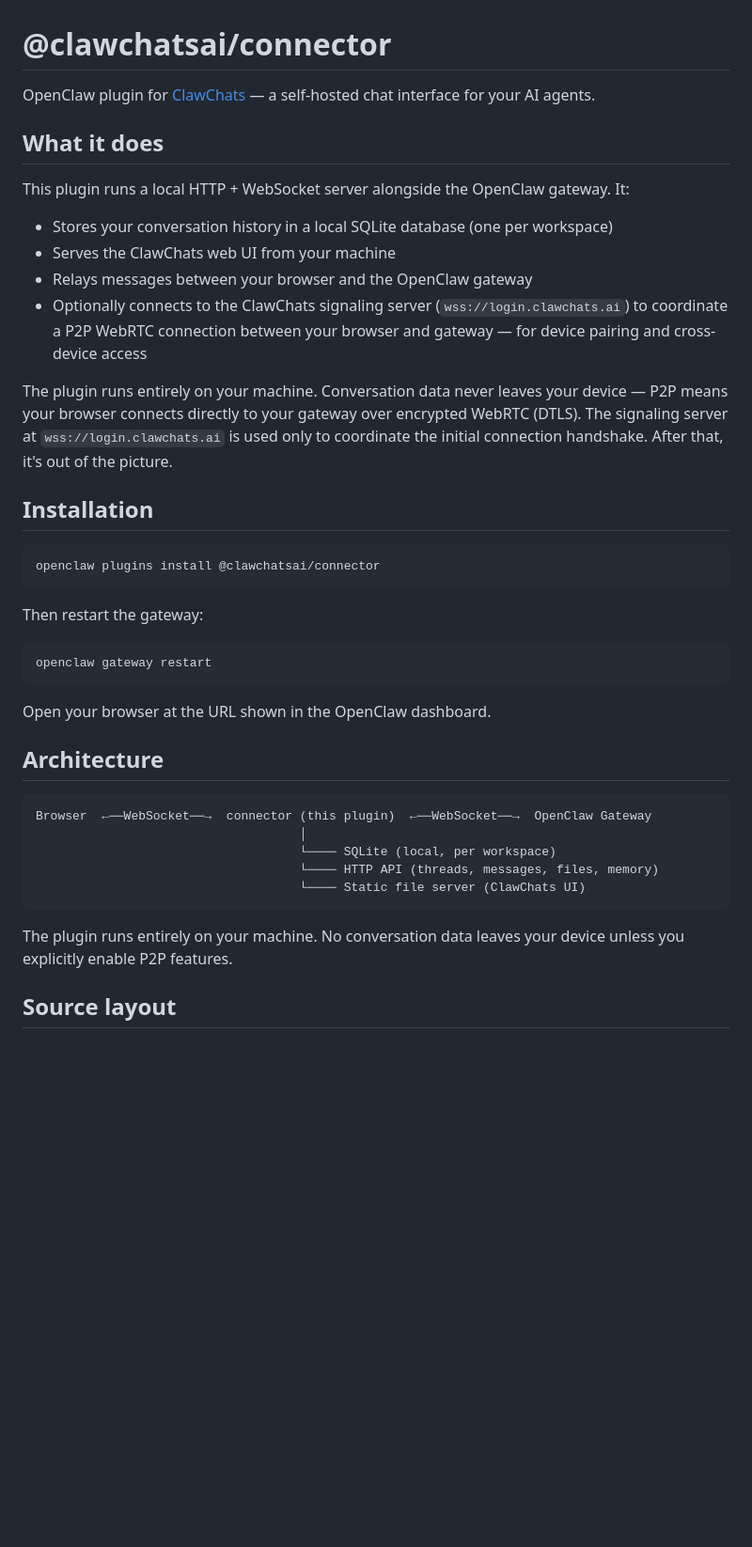
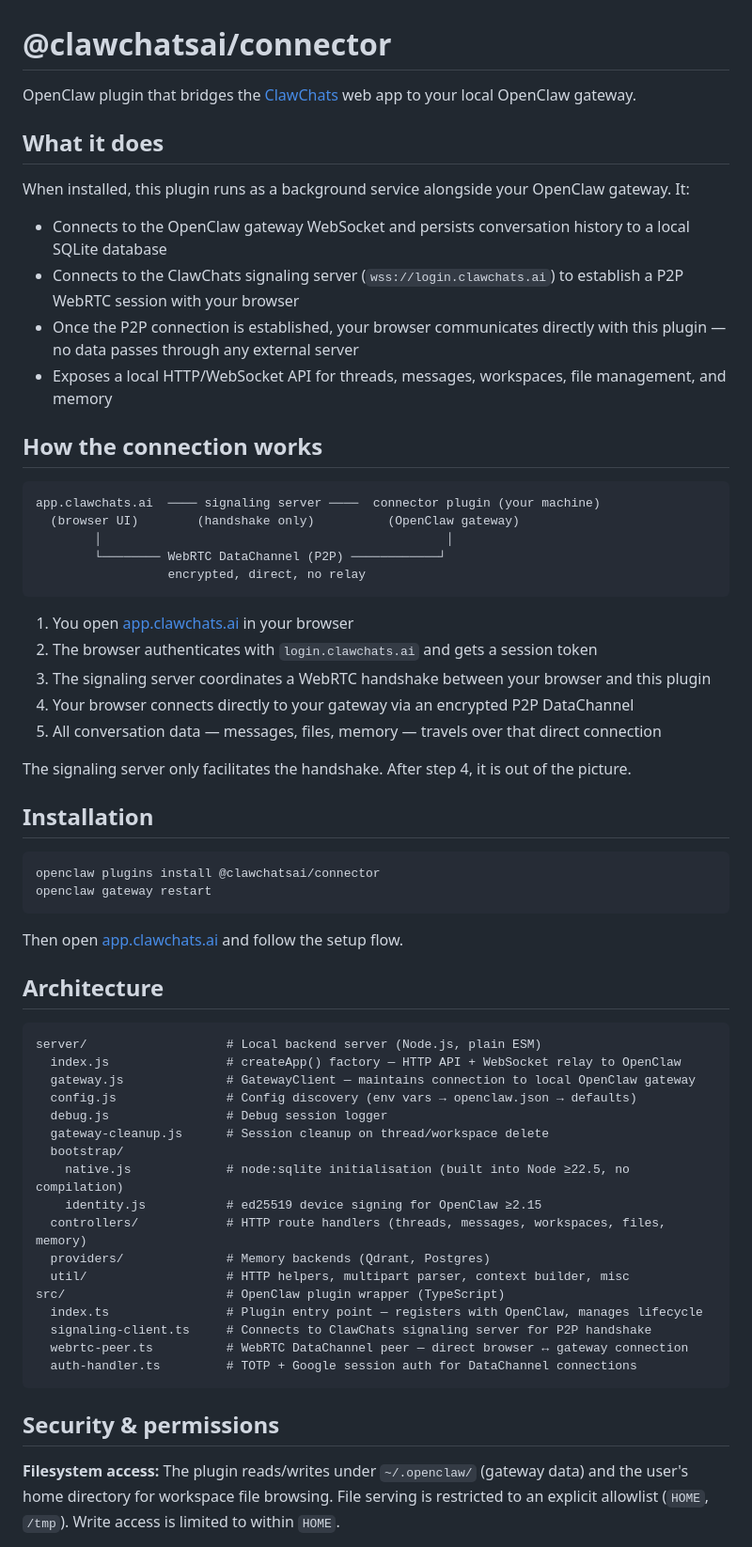
Before and after one commit to clawchatsai/connector, a Markdown page: README.md, the part around one of its changes. Shown at 94% size. GitHub-like rendering; blank space fills up the shorter version.

Commit message:
docs: rewrite README with accurate architecture after code audit

````diff
--- a/README.md
+++ b/README.md
@@ -1,43 +1,66 @@
 # @clawchatsai/connector
 
-OpenClaw plugin for [ClawChats](https://clawchats.ai) — a self-hosted chat interface for your AI agents.
+OpenClaw plugin that bridges the [ClawChats](https://clawchats.ai) web app to your local OpenClaw gateway.
 
 ## What it does
 
-This plugin runs a local HTTP + WebSocket server alongside the OpenClaw gateway. It:
+When installed, this plugin runs as a background service alongside your OpenClaw gateway. It:
 
-- Stores your conversation history in a local SQLite database (one per workspace)
-- Serves the ClawChats web UI from your machine
-- Relays messages between your browser and the OpenClaw gateway
-- Optionally connects to the ClawChats signaling server (`wss://login.clawchats.ai`) to coordinate a P2P WebRTC connection between your browser and gateway — for device pairing and cross-device access
+- Connects to the OpenClaw gateway WebSocket and persists conversation history to a local SQLite database
+- Connects to the ClawChats signaling server (`wss://login.clawchats.ai`) to establish a P2P WebRTC session with your browser
+- Once the P2P connection is established, your browser communicates directly with this plugin — no data passes through any external server
+- Exposes a local HTTP/WebSocket API for threads, messages, workspaces, file management, and memory
 
-The plugin runs entirely on your machine. Conversation data never leaves your device — P2P means your browser connects directly to your gateway over encrypted WebRTC (DTLS). The signaling server at `wss://login.clawchats.ai` is used only to coordinate the initial connection handshake. After that, it's out of the picture.
+## How the connection works
+
+```
+app.clawchats.ai  ──── signaling server ────  connector plugin (your machine)
+  (browser UI)        (handshake only)          (OpenClaw gateway)
+        │                                               │
+        └──────── WebRTC DataChannel (P2P) ────────────┘
+                  encrypted, direct, no relay
+```
+
+1. You open [app.clawchats.ai](https://app.clawchats.ai) in your browser
+2. The browser authenticates with `login.clawchats.ai` and gets a session token
+3. The signaling server coordinates a WebRTC handshake between your browser and this plugin
+4. Your browser connects directly to your gateway via an encrypted P2P DataChannel
+5. All conversation data — messages, files, memory — travels over that direct connection
+
+The signaling server only facilitates the handshake. After step 4, it is out of the picture.
 
 ## Installation
 
 ```bash
 openclaw plugins install @clawchatsai/connector
-```
-
-Then restart the gateway:
-
-```bash
 openclaw gateway restart
 ```
 
-Open your browser at the URL shown in the OpenClaw dashboard.
+Then open [app.clawchats.ai](https://app.clawchats.ai) and follow the setup flow.
 
 ## Architecture
 
 ```
-Browser  ←──WebSocket──→  connector (this plugin)  ←──WebSocket──→  OpenClaw Gateway
-                                    │
-                                    └──── SQLite (local, per workspace)
-                                    └──── HTTP API (threads, messages, files, memory)
-                                    └──── Static file server (ClawChats UI)
+server/                   # Local backend server (Node.js, plain ESM)
+  index.js                # createApp() factory — HTTP API + WebSocket relay to OpenClaw
+  gateway.js              # GatewayClient — maintains connection to local OpenClaw gateway
+  config.js               # Config discovery (env vars → openclaw.json → defaults)
+  debug.js                # Debug session logger
+  gateway-cleanup.js      # Session cleanup on thread/workspace delete
+  bootstrap/
+    native.js             # node:sqlite initialisation (built into Node ≥22.5, no compilation)
+    identity.js           # ed25519 device signing for OpenClaw ≥2.15
+  controllers/            # HTTP route handlers (threads, messages, workspaces, files, memory)
+  providers/              # Memory backends (Qdrant, Postgres)
+  util/                   # HTTP helpers, multipart parser, context builder, misc
+src/                      # OpenClaw plugin wrapper (TypeScript)
+  index.ts                # Plugin entry point — registers with OpenClaw, manages lifecycle
+  signaling-client.ts     # Connects to ClawChats signaling server for P2P handshake
+  webrtc-peer.ts          # WebRTC DataChannel peer — direct browser ↔ gateway connection
+  auth-handler.ts         # TOTP + Google session auth for DataChannel connections
 ```
 
-The plugin runs entirely on your machine. No conversation data leaves your device unless you explicitly enable P2P features.
+## Security & permissions
 
-## Source layout
+**Filesystem access:** The plugin reads/writes under `~/.openclaw/` (gateway data) and the user's home directory for workspace file browsing. File serving is restricted to an explicit allowlist (`HOME`, `/tmp`). Write access is limited to within `HOME`.
 
````
Also changed, not shown: other parts of README.md (+9 -22 lines).
